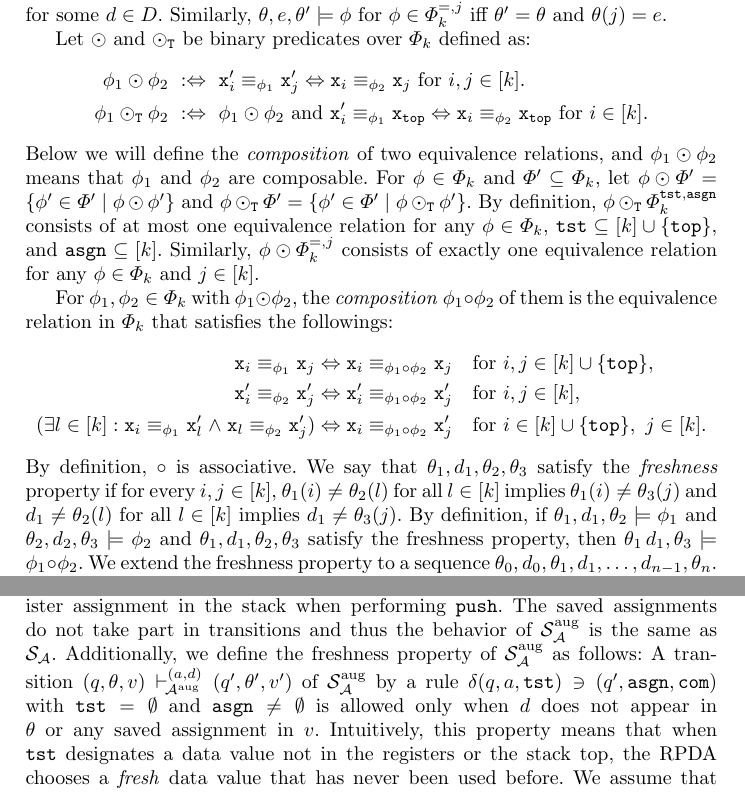
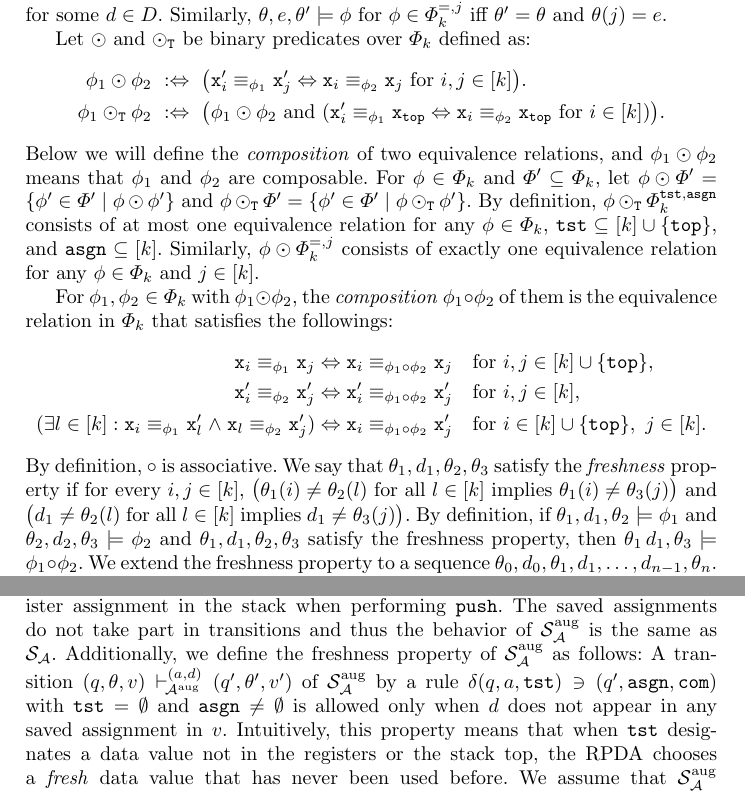
Before and after one commit to RyomaSenda/ICTAC2021, a LaTeX thesis (LatexFile/main.tex, which reads LatexFile/RPDAtoPDA.tex): two parts of pages 11 and 12 of 25, joined at a grey line, cut so that both start at the same text. Compiled offline with pdfLaTeX; a LaTeX package or settings file that is missing is left out.

Commit message:
論理式を区切る括弧を追加

```diff
--- a/LatexFile/RPDAtoPDA.tex
+++ b/LatexFile/RPDAtoPDA.tex
@@ -77,14 +77,14 @@ $\theta'=\theta$ and $\theta(j)=e$.
 Let $\COMPBL$ and $\COMPBLT$ be binary predicates over $\Phi_k$ defined as:
 \begin{align*}
   \phi_1\COMPBL\phi_2 \ &:\Leftrightarrow \
-      \R_i \equiv_{\phi_1} \R_j \Leftrightarrow \L_i \equiv_{\phi_2} \L_j
-      \ \text{for } i,j\in[k].
+      \bigl(\R_i \equiv_{\phi_1} \R_j \Leftrightarrow \L_i \equiv_{\phi_2} \L_j
+      \ \text{for } i,j\in[k]\bigr).
   \\
 %
   \phi_1\COMPBLT\phi_2 \ &:\Leftrightarrow \
-      \phi_1\COMPBL\phi_2 \ \text{and} \
-      \R_i \equiv_{\phi_1} \Ltop \Leftrightarrow \L_i \equiv_{\phi_2} \Ltop
-      \ \text{for } i\in[k].
+      \bigl(\phi_1\COMPBL\phi_2 \ \text{and} \
+      (\R_i \equiv_{\phi_1} \Ltop \Leftrightarrow \L_i \equiv_{\phi_2} \Ltop
+      \ \text{for } i\in[k])\bigr).
 \end{align*}
 %We say $\phi_1$ and $\phi_2$ are \emph{composable} if $\phi_1\COMPBLT\phi_2$.
 Below we will define the \emph{composition} of two equivalence relations,
@@ -122,10 +122,10 @@ We say that
 $\theta_1,d_1,\theta_2,\theta_3$ satisfy
 the \emph{freshness} property
 if for every $i,j\in [k]$,
-$\theta_1(i)\ne\theta_2(l)$ for all $l\in[k]$
-implies $\theta_1(i)\ne\theta_3(j)$
-and $d_1\ne\theta_2(l)$ for all $l\in[k]$
-implies $d_1\ne\theta_3(j)$.
+$\bigl(\theta_1(i)\ne\theta_2(l)$ for all $l\in[k]$
+implies $\theta_1(i)\ne\theta_3(j)\bigr)$
+and $\bigl(d_1\ne\theta_2(l)$ for all $l\in[k]$
+implies $d_1\ne\theta_3(j)\bigr)$.
 By definition,
 if $\theta_1,d_1,\theta_2\models\phi_1$ and
 $\theta_2,d_2,\theta_3\models\phi_2$ and
@@ -263,7 +263,7 @@ of $\calS_{\calA}^{\AUG}$
 by a rule
 $\delta(q,a,\tst)\ni (q',\asgn,\com)$ with $\tst=\emptyset$ and
 $\asgn\ne\emptyset$ is allowed
-only when $d$ does not appear in $\theta$ or any saved assignment in $v$.
+only when $d$ does not appear in any saved assignment in $v$.
 Intuitively,
 this property means that when $\tst$ designates a data value not in
 the registers or the stack top,
```
